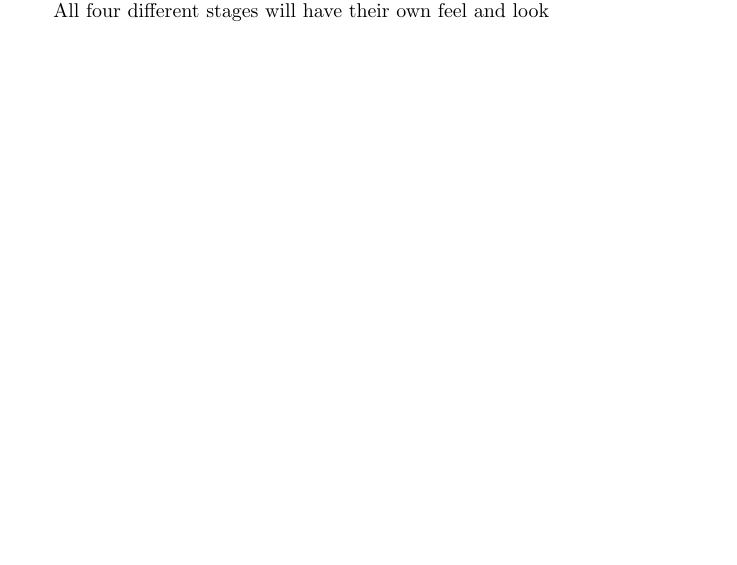
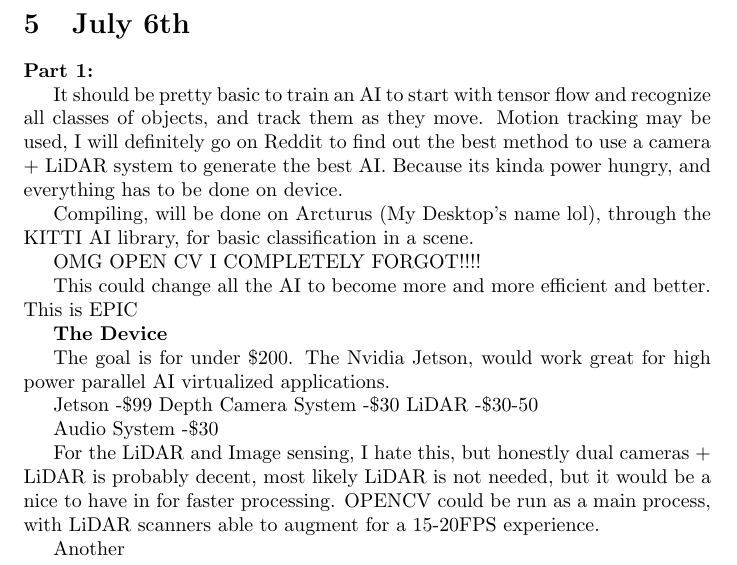
Before and after one commit to Shad0wSeven/abandoned-cv-project, a LaTeX paper (journal/journal.tex): part of page 5 of 5 before the commit and part of page 6 of 6 after it, cut at the place of the change, the shorter picture padded with empty space. Compiled offline with pdfLaTeX.

Commit message:
changed and added stuff

```diff
--- a/journal/journal.tex
+++ b/journal/journal.tex
@@ -84,6 +84,33 @@
 
 I didn't do Part 2 for yesterday, but honestly other than trying to think of a way to make different noises, its pretty basic for now.
 
-All four different stages will have their own feel and look
+
+
+\section{July 6th}
+
+\textbf{Part 1:}
+
+It should be pretty basic to train an AI to start with tensor flow and recognize all classes of objects, and track them as they move. Motion tracking may be used, I will definitely go on Reddit to find out the best method to use a camera + LiDAR system to generate the best AI. Because its kinda power hungry, and everything has to be done on device.
+
+Compiling, will be done on Arcturus (My Desktop's name lol), through the KITTI AI library, for basic classification in a scene.
+
+OMG OPEN CV I COMPLETELY FORGOT!!!!
+
+This could change all the AI to become more and more efficient and better. This is EPIC
+
+\textbf{The Device}
+
+The goal is for under \$200. The Nvidia Jetson, would work great for high power parallel AI virtualized applications.
+
+Jetson -\$99
+Depth Camera System -\$30
+LiDAR -\$30-50
+
+Audio System -\$30
+
+
+For the LiDAR and Image sensing, I hate this, but honestly dual cameras + LiDAR is probably decent, most likely LiDAR is not needed, but it would be a nice to have in for faster processing. OPENCV could be run as a main process, with LiDAR scanners able to augment for a 15-20FPS experience.
+
+Another
 
 \end{document}
```
Also changed, not shown: journal/journal.pdf, journal/journal.tex (2 more changed lines), 6 other files.
